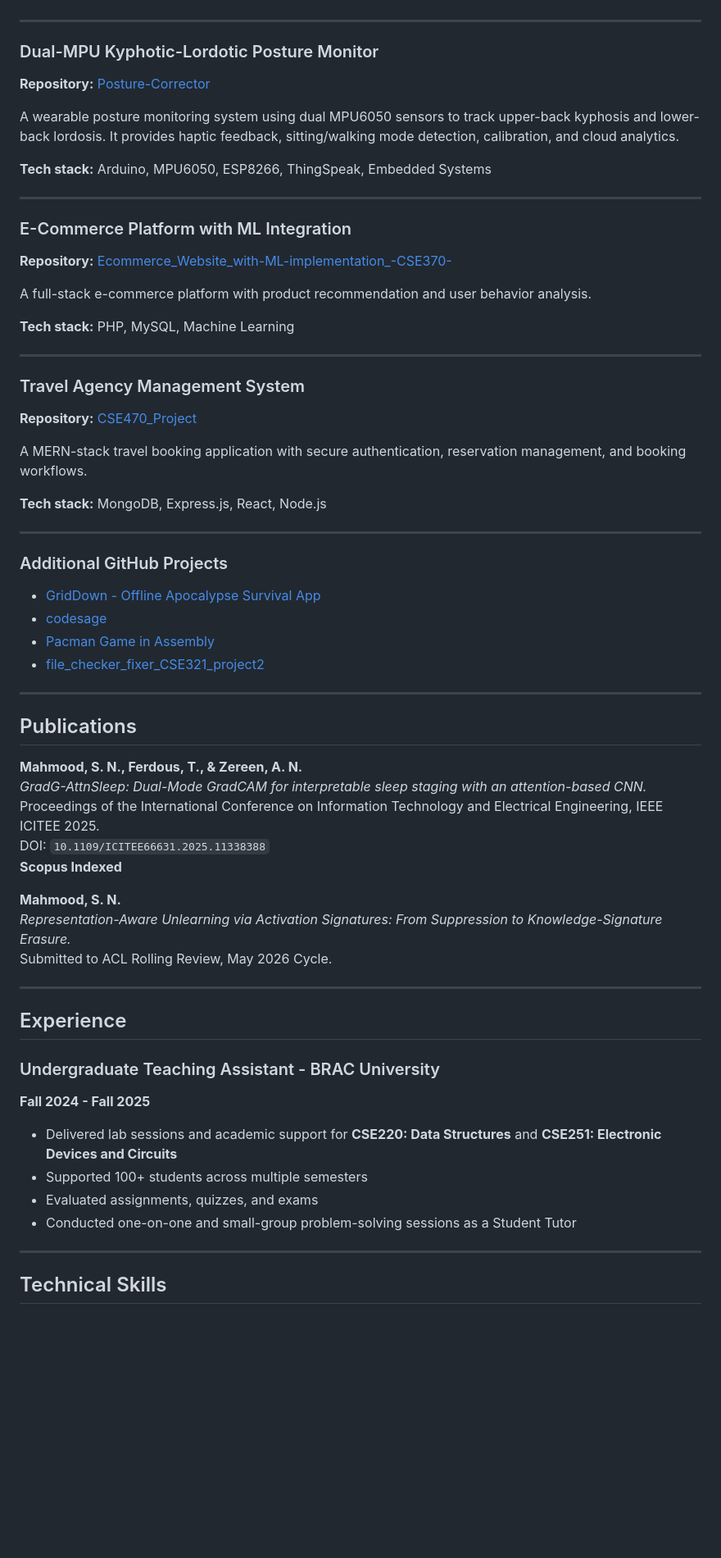
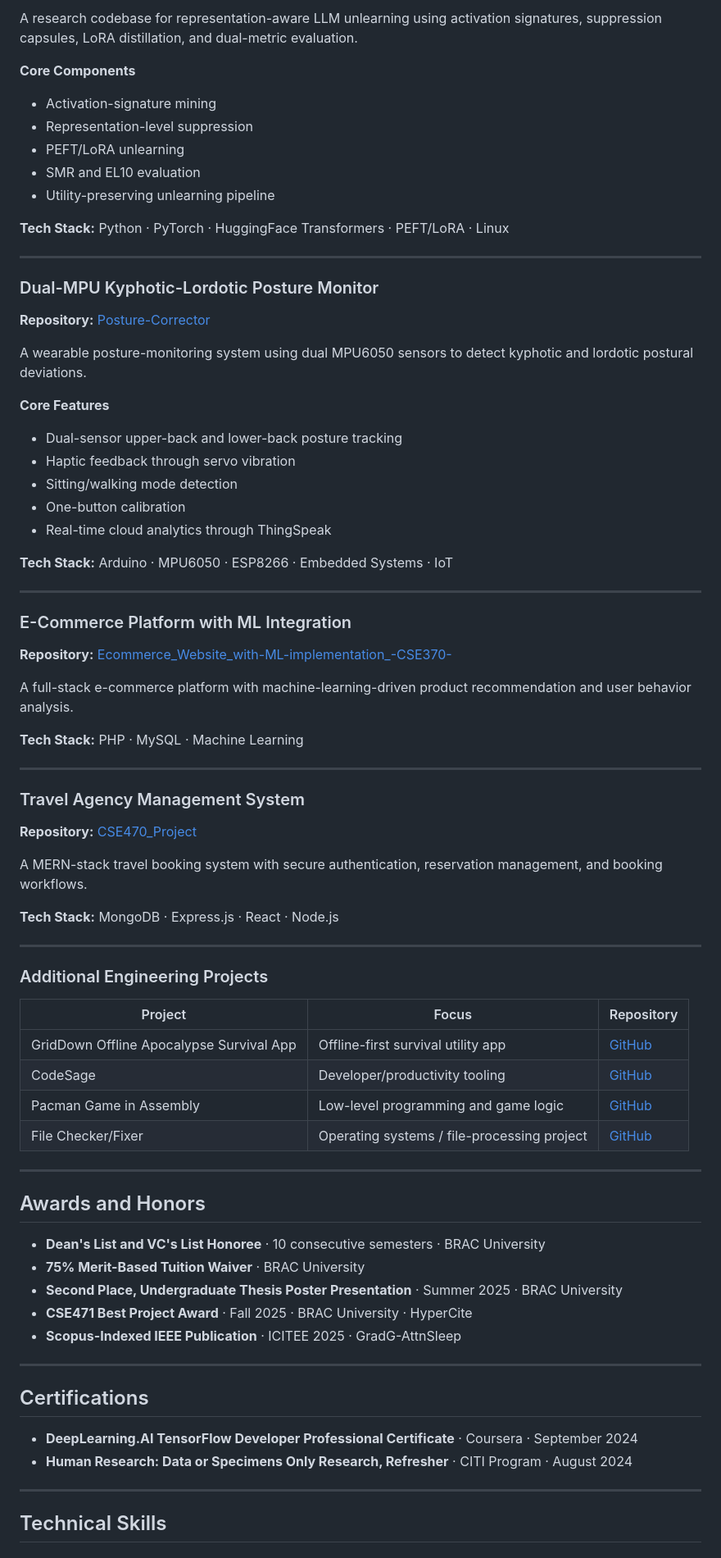
Before and after one commit to SyedNaveedMahmood/Syed-Naveed-Mahmood, a Markdown page: README.md, the part around one of its changes. Shown at 82% size. Rendered like a GitHub page; blank space fills up the shorter version.

```diff
--- a/README.md
+++ b/README.md
@@ -126,64 +202,75 @@ HyperCite is an AI-powered research workspace for summarizing, organizing, and c
+A research codebase for representation-aware LLM unlearning using activation signatures, suppression capsules, LoRA distillation, and dual-metric evaluation.
+
+**Core Components**
+- Activation-signature mining
+- Representation-level suppression
+- PEFT/LoRA unlearning
+- SMR and EL10 evaluation
+- Utility-preserving unlearning pipeline
+
+**Tech Stack:** Python · PyTorch · HuggingFace Transformers · PEFT/LoRA · Linux
 
 ---
 
 ### Dual-MPU Kyphotic-Lordotic Posture Monitor
 **Repository:** [Posture-Corrector](https://github.com/SyedNaveedMahmood/Posture-Corrector)
 
-A wearable posture monitoring system using dual MPU6050 sensors to track upper-back kyphosis and lower-back lordosis. It provides haptic feedback, sitting/walking mode detection, calibration, and cloud analytics.
+A wearable posture-monitoring system using dual MPU6050 sensors to detect kyphotic and lordotic postural deviations.
 
-**Tech stack:** Arduino, MPU6050, ESP8266, ThingSpeak, Embedded Systems
+**Core Features**
+- Dual-sensor upper-back and lower-back posture tracking
+- Haptic feedback through servo vibration
+- Sitting/walking mode detection
+- One-button calibration
+- Real-time cloud analytics through ThingSpeak
+
+**Tech Stack:** Arduino · MPU6050 · ESP8266 · Embedded Systems · IoT
 
 ---
 
 ### E-Commerce Platform with ML Integration
 **Repository:** [Ecommerce_Website_with-ML-implementation_-CSE370-](https://github.com/SyedNaveedMahmood/Ecommerce_Website_with-ML-implementation_-CSE370-)
 
-A full-stack e-commerce platform with product recommendation and user behavior analysis.
+A full-stack e-commerce platform with machine-learning-driven product recommendation and user behavior analysis.
 
-**Tech stack:** PHP, MySQL, Machine Learning
+**Tech Stack:** PHP · MySQL · Machine Learning
 
 ---
 
 ### Travel Agency Management System
 **Repository:** [CSE470_Project](https://github.com/SyedNaveedMahmood/CSE470_Project)
 
-A MERN-stack travel booking application with secure authentication, reservation management, and booking workflows.
+A MERN-stack travel booking system with secure authentication, reservation management, and booking workflows.
 
-**Tech stack:** MongoDB, Express.js, React, Node.js
+**Tech Stack:** MongoDB · Express.js · React · Node.js
 
 ---
 
-### Additional GitHub Projects
-- [GridDown - Offline Apocalypse Survival App](https://github.com/SyedNaveedMahmood/GridDown-Offline-Apocalypse-Survival-App)
-- [codesage](https://github.com/SyedNaveedMahmood/codesage)
-- [Pacman Game in Assembly](https://github.com/SyedNaveedMahmood/Pacman-Game-in-Assembly)
-- [file_checker_fixer_CSE321_project2](https://github.com/SyedNaveedMahmood/file_checker_fixer_CSE321_project2)
+### Additional Engineering Projects
+
+| Project | Focus | Repository |
+|---|---|---|
+| GridDown Offline Apocalypse Survival App | Offline-first survival utility app | [GitHub](https://github.com/SyedNaveedMahmood/GridDown-Offline-Apocalypse-Survival-App) |
+| CodeSage | Developer/productivity tooling | [GitHub](https://github.com/SyedNaveedMahmood/codesage) |
+| Pacman Game in Assembly | Low-level programming and game logic | [GitHub](https://github.com/SyedNaveedMahmood/Pacman-Game-in-Assembly) |
+| File Checker/Fixer | Operating systems / file-processing project | [GitHub](https://github.com/SyedNaveedMahmood/file_checker_fixer_CSE321_project2) |
 
 ---
 
-## Publications
+## Awards and Honors
 
-**Mahmood, S. N., Ferdous, T., & Zereen, A. N.**
-*GradG-AttnSleep: Dual-Mode GradCAM for interpretable sleep staging with an attention-based CNN.*
-Proceedings of the International Conference on Information Technology and Electrical Engineering, IEEE ICITEE 2025.
-DOI: `10.1109/ICITEE66631.2025.11338388`
-**Scopus Indexed**
-
-**Mahmood, S. N.**
-*Representation-Aware Unlearning via Activation Signatures: From Suppression to Knowledge-Signature Erasure.*
-Submitted to ACL Rolling Review, May 2026 Cycle.
+- **Dean's List and VC's List Honoree** · 10 consecutive semesters · BRAC University
+- **75% Merit-Based Tuition Waiver** · BRAC University
+- **Second Place, Undergraduate Thesis Poster Presentation** · Summer 2025 · BRAC University
+- **CSE471 Best Project Award** · Fall 2025 · BRAC University · HyperCite
+- **Scopus-Indexed IEEE Publication** · ICITEE 2025 · GradG-AttnSleep
 
 ---
 
-## Experience
+## Certifications
 
-### Undergraduate Teaching Assistant - BRAC University
-**Fall 2024 - Fall 2025**
-
-- Delivered lab sessions and academic support for **CSE220: Data Structures** and **CSE251: Electronic Devices and Circuits**
-- Supported 100+ students across multiple semesters
-- Evaluated assignments, quizzes, and exams
-- Conducted one-on-one and small-group problem-solving sessions as a Student Tutor
+- **DeepLearning.AI TensorFlow Developer Professional Certificate** · Coursera · September 2024
+- **Human Research: Data or Specimens Only Research, Refresher** · CITI Program · August 2024
 
 ---
 
```
Also changed, not shown: other parts of README.md (+171 -100 lines).
